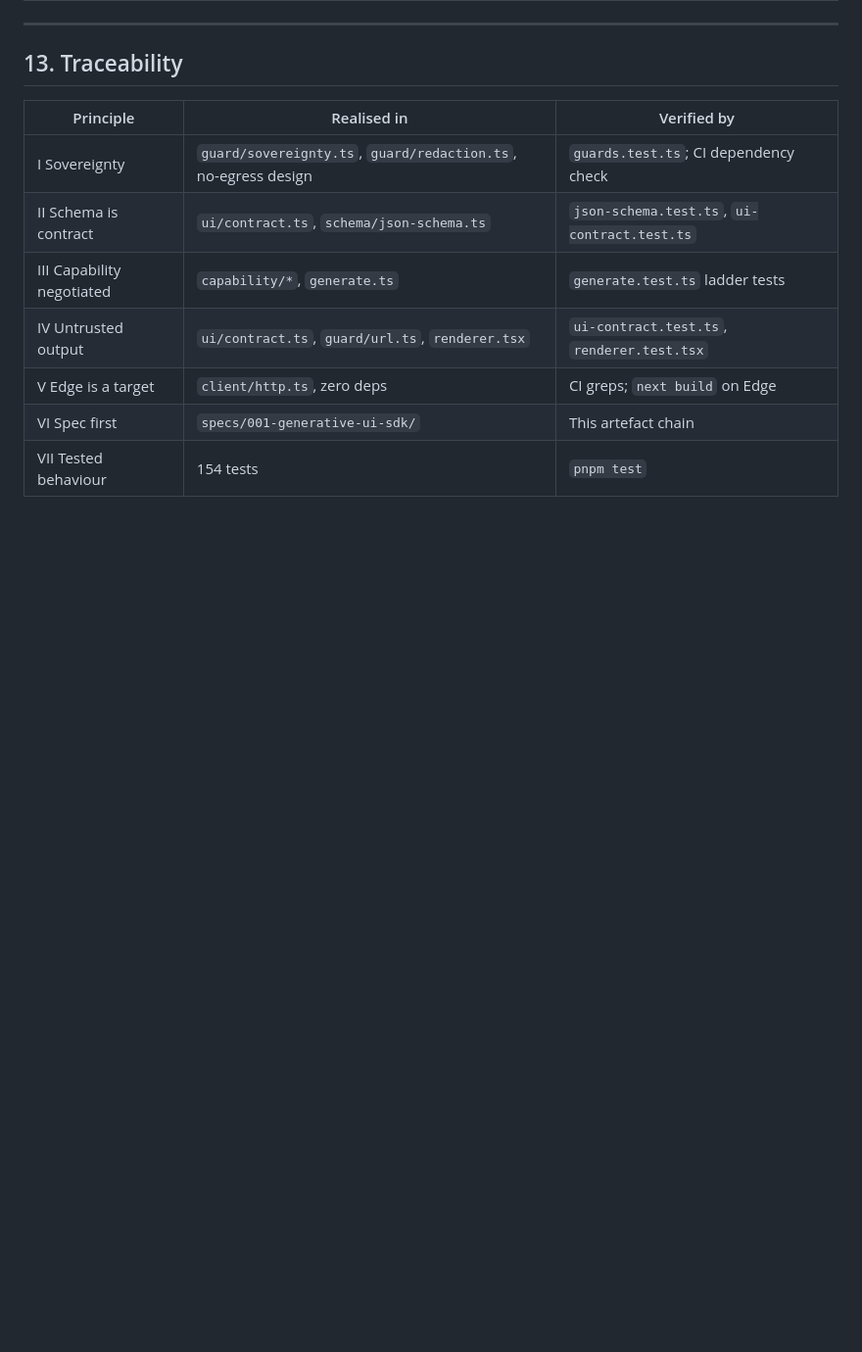
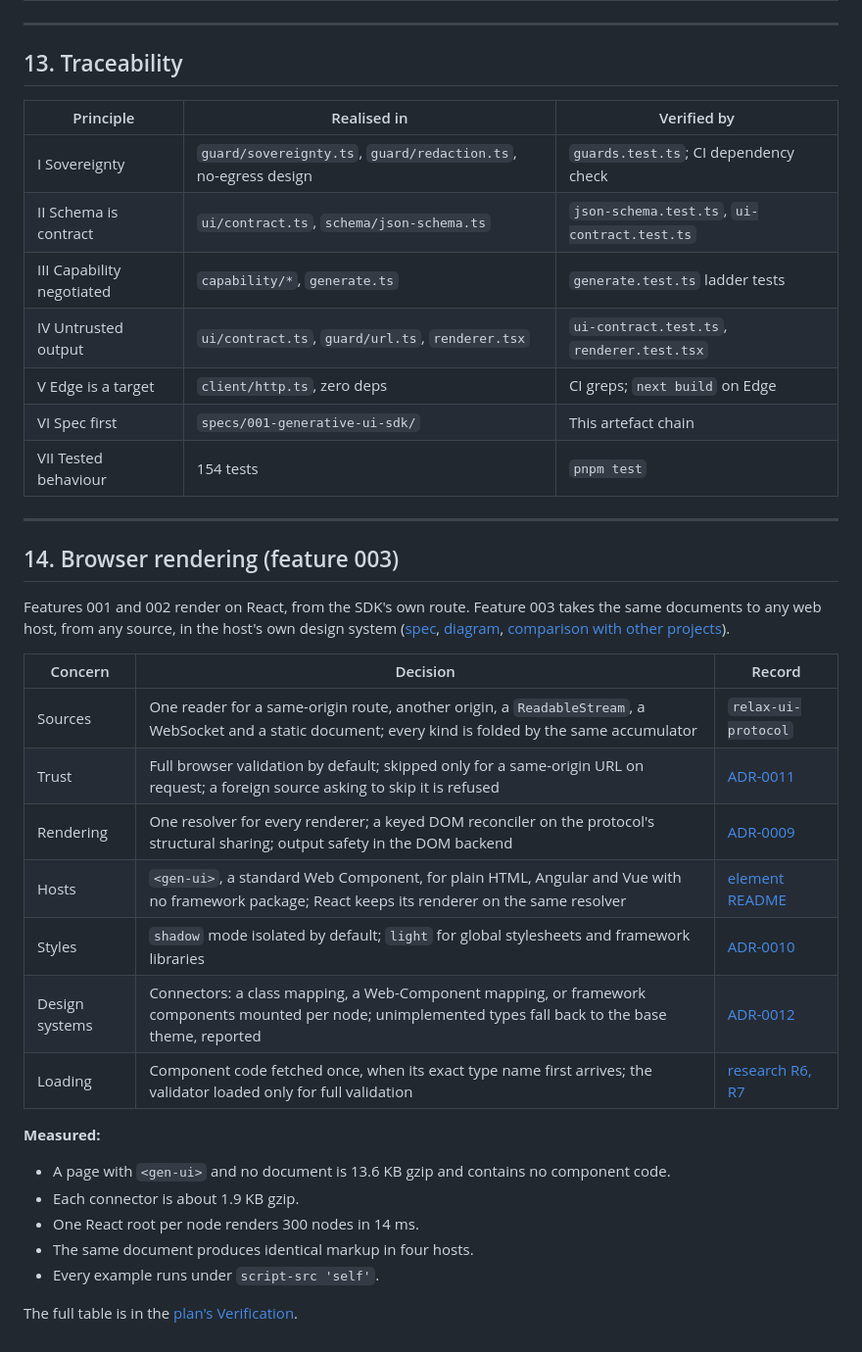
Before and after one commit to ashvolt/civo_ui_sdk, a Markdown page: docs/hld.md, the part around one of its changes. Shown at 98% size. GitHub-like rendering; blank space fills up the shorter version.

```diff
--- a/docs/hld.md
+++ b/docs/hld.md
@@ -484,3 +497,33 @@ graph LR
 | V Edge is a target | `client/http.ts`, zero deps | CI greps; `next build` on Edge |
 | VI Spec first | `specs/001-generative-ui-sdk/` | This artefact chain |
 | VII Tested behaviour | 154 tests | `pnpm test` |
+
+---
+
+## 14. Browser rendering (feature 003)
+
+Features 001 and 002 render on React, from the SDK's own route. Feature 003
+takes the same documents to any web host, from any source, in the host's own
+design system ([spec](../specs/003-pluggable-generative-ui/spec.md),
+[diagram](./diagrams/09-browser-rendering.md),
+[comparison with other projects](./comparison.md)).
+
+| Concern | Decision | Record |
+|---|---|---|
+| Sources | One reader for a same-origin route, another origin, a `ReadableStream`, a WebSocket and a static document; every kind is folded by the same accumulator | `relax-ui-protocol` |
+| Trust | Full browser validation by default; skipped only for a same-origin URL on request; a foreign source asking to skip it is refused | [ADR-0011](./adr/0011-same-origin-trust-boundary.md) |
+| Rendering | One resolver for every renderer; a keyed DOM reconciler on the protocol's structural sharing; output safety in the DOM backend | [ADR-0009](./adr/0009-own-reconciler-on-structural-sharing.md) |
+| Hosts | `<gen-ui>`, a standard Web Component, for plain HTML, Angular and Vue with no framework package; React keeps its renderer on the same resolver | [element README](../packages/element/README.md) |
+| Styles | `shadow` mode isolated by default; `light` for global stylesheets and framework libraries | [ADR-0010](./adr/0010-shadow-and-light-modes.md) |
+| Design systems | Connectors: a class mapping, a Web-Component mapping, or framework components mounted per node; unimplemented types fall back to the base theme, reported | [ADR-0012](./adr/0012-mount-contract-for-framework-components.md) |
+| Loading | Component code fetched once, when its exact type name first arrives; the validator loaded only for full validation | [research R6, R7](../specs/003-pluggable-generative-ui/research.md) |
+
+**Measured:**
+- A page with `<gen-ui>` and no document is 13.6 KB gzip and contains no
+  component code.
+- Each connector is about 1.9 KB gzip.
+- One React root per node renders 300 nodes in 14 ms.
+- The same document produces identical markup in four hosts.
+- Every example runs under `script-src 'self'`.
+
+The full table is in the [plan's Verification](../specs/003-pluggable-generative-ui/plan.md#verification).
```
Also changed, not shown: other parts of docs/hld.md (+15 -2 lines), README.md (+38 -4 lines), docs/comparison.md (added, +71 -0 lines), docs/diagrams/09-browser-rendering.md (added, +75 -0 lines), docs/diagrams/README.md (+1 -0 lines), docs/demo/hosts-angular.png (added), docs/demo/hosts-html.png (added), docs/demo/hosts-vue.png (added), 2 other files.
